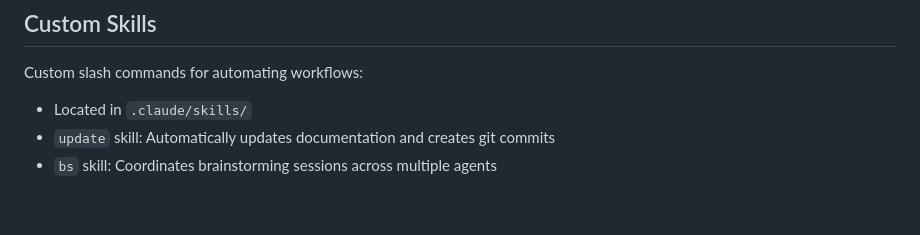
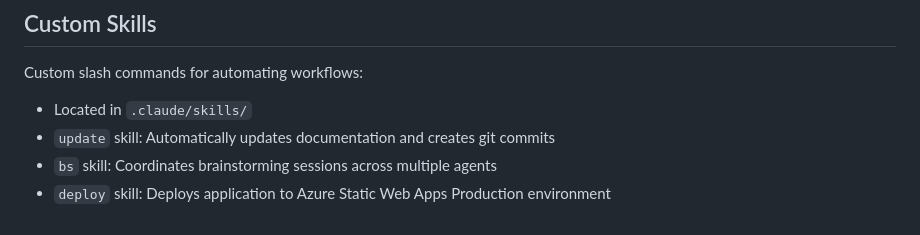
Before and after one commit to usvt-mis/price-list, a Markdown page: CLAUDE.md, the part around the change. Rendered like a GitHub page.

Commit message:
chore: add deploy skill for Azure Static Web Apps deployment
Added new `/deploy` custom slash command that runs `swa deploy --env Production`
to deploy the application to Azure Static Web Apps.

Co-Authored-By: Claude <noreply@anthropic.com>

```diff
--- a/CLAUDE.md
+++ b/CLAUDE.md
@@ -258,3 +258,4 @@ Custom slash commands for automating workflows:
 - Located in `.claude/skills/`
 - `update` skill: Automatically updates documentation and creates git commits
 - `bs` skill: Coordinates brainstorming sessions across multiple agents
+- `deploy` skill: Deploys application to Azure Static Web Apps Production environment
```
Also changed, not shown: 1 other file.
